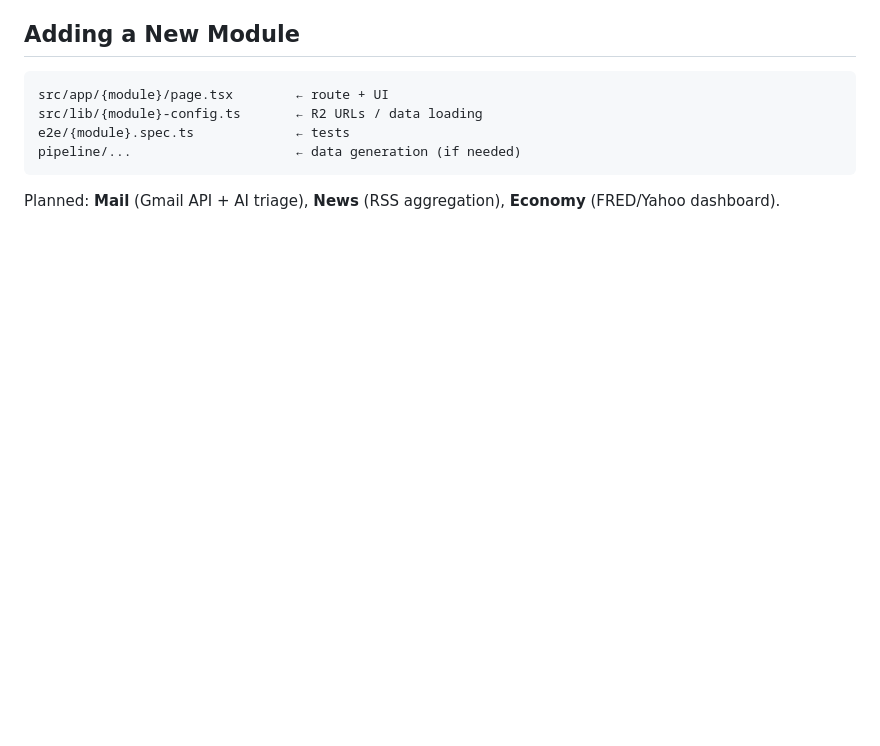
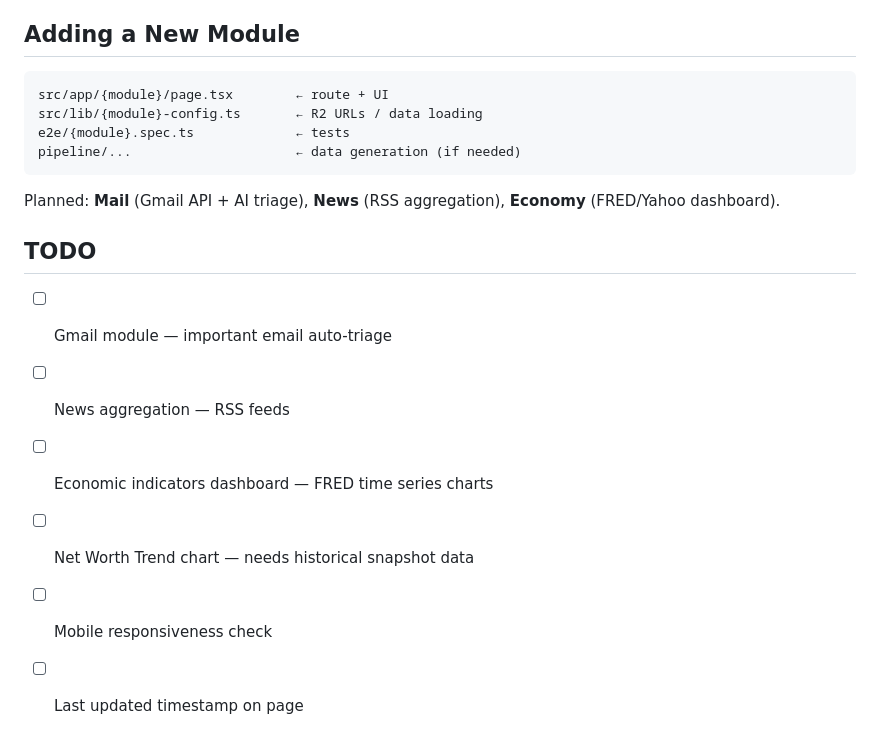
Before and after one commit to Guoyuer/portal, a Markdown page: README.md, the part around one of its changes. Rendered like a GitHub page; blank space fills up the shorter version.

````diff
--- a/README.md
+++ b/README.md
@@ -209,3 +218,12 @@ pipeline/...                     ← data generation (if needed)
 ```
 
 Planned: **Mail** (Gmail API + AI triage), **News** (RSS aggregation), **Economy** (FRED/Yahoo dashboard).
+
+## TODO
+
+- [ ] Gmail module — important email auto-triage
+- [ ] News aggregation — RSS feeds
+- [ ] Economic indicators dashboard — FRED time series charts
+- [ ] Net Worth Trend chart — needs historical snapshot data
+- [ ] Mobile responsiveness check
+- [ ] Last updated timestamp on page
````
Also changed, not shown: other parts of README.md (+18 -9 lines).
